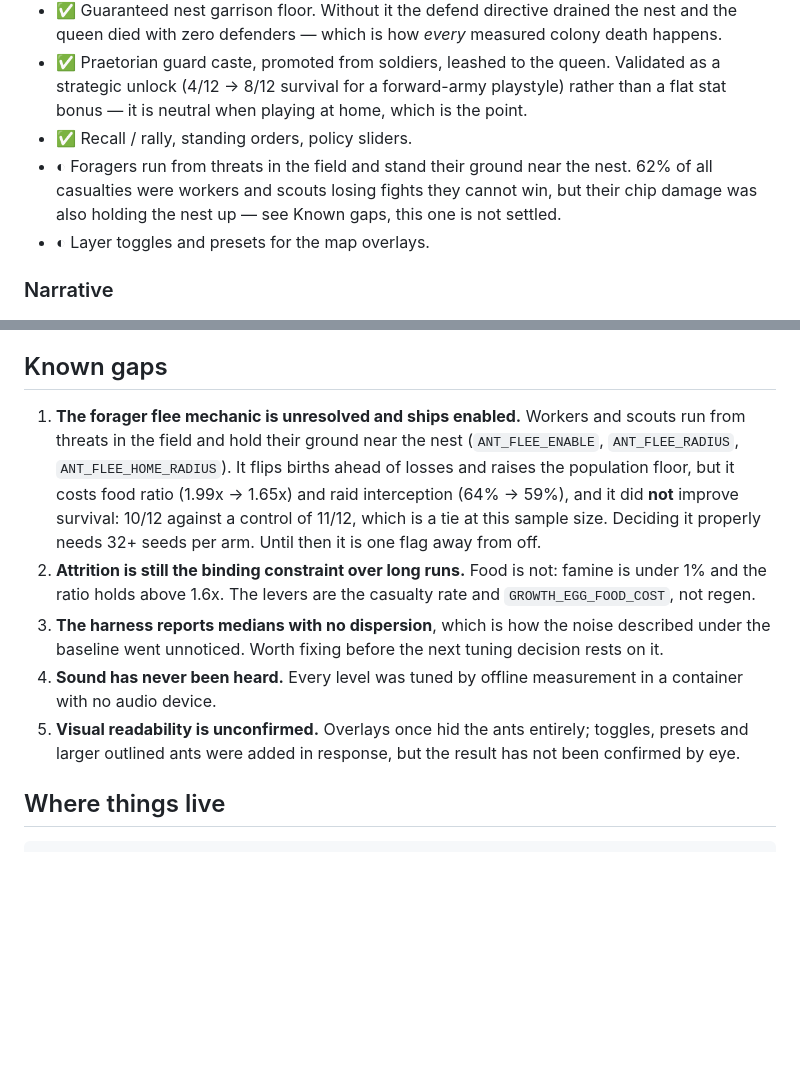
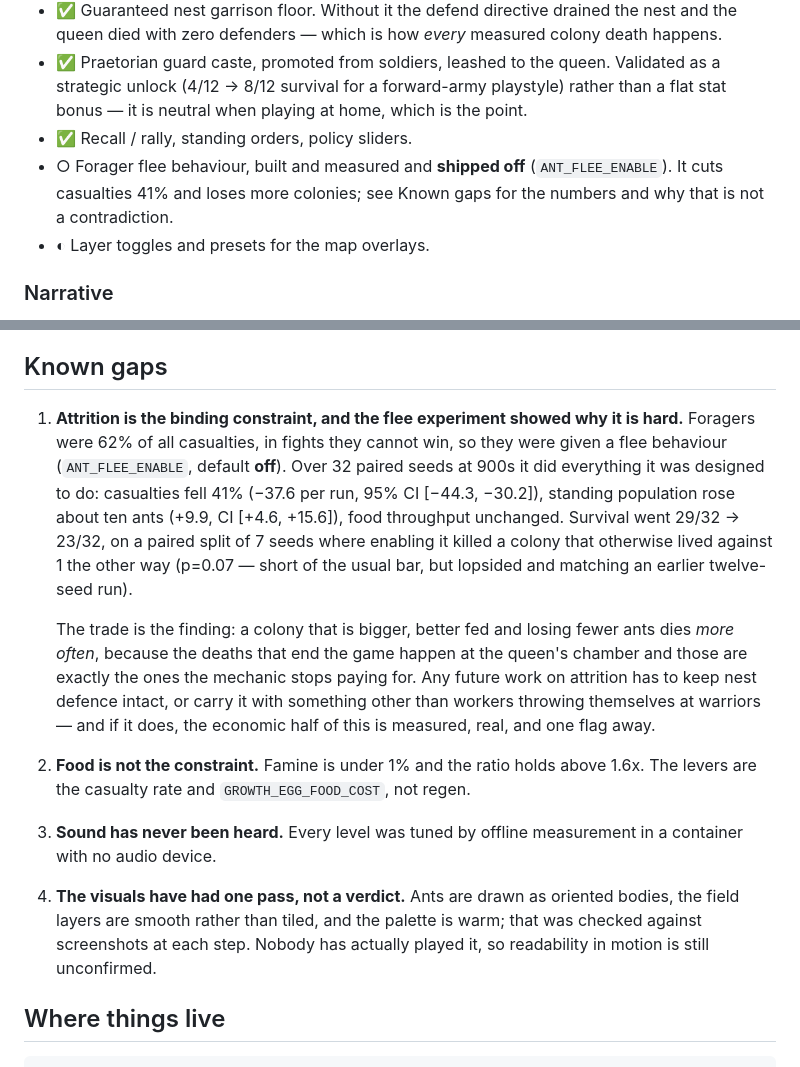
Before and after one commit to prizrak2033/An-Ants-Life, a Markdown page: README.md, 2 parts joined by grey strips. Drawn GitHub-style; blank space fills up the shorter version.

Commit message:
Record the settled flee result and the harness that settled it
The gap list said the mechanic was unresolved and shipping enabled. It is
resolved and shipping disabled, so the entry now carries the numbers from
the 32-seed paired comparison and the reason the trade goes that way: a
colony that is bigger, better fed and losing fewer ants dies more often,
because the deaths that end the game are the ones at the queen's chamber.
Anything future done about attrition has to keep nest defence intact.

The confidence note said the harness reports medians with no dispersion
and that fixing it was worth doing. It is done, so the note now points at
spread() and compare() and says to use them for tuning decisions instead
of reading two medians against each other - which is exactly how this
mechanic nearly shipped, on a difference that was noise in one direction
and a real loss in another.

Also drops the visual-readability entry to what is actually true now:
there has been a pass, checked against screenshots at each step, but
nobody has played it, so readability in motion is still unconfirmed.

The baseline table is still measured with flee enabled and will be
refreshed separately once the shipped configuration has been re-run.

Co-Authored-By: Claude Opus 5 <noreply@anthropic.com>
Claude-Session: https://claude.ai/code/session_01VeQUcXDW4wf4uxTkUSrKh1

```diff
--- a/README.md
+++ b/README.md
@@ -107,10 +107,9 @@ independently verified** · **○ not built**
   playstyle) rather than a flat stat bonus — it is neutral when playing at
   home, which is the point.
 - ✅ Recall / rally, standing orders, policy sliders.
-- ◐ Foragers run from threats in the field and stand their ground near the
-  nest. 62% of all casualties were workers and scouts losing fights they
-  cannot win, but their chip damage was also holding the nest up — see
-  Known gaps, this one is not settled.
+- ○ Forager flee behaviour, built and measured and **shipped off**
+  (`ANT_FLEE_ENABLE`). It cuts casualties 41% and loses more colonies; see
+  Known gaps for the numbers and why that is not a contradiction.
 - ◐ Layer toggles and presets for the map overlays.
 
 ### Narrative
@@ -199,25 +198,34 @@ two runs in twelve die at 900s. Births and losses are now close to balanced
 
 ## Known gaps
 
-1. **The forager flee mechanic is unresolved and ships enabled.** Workers and
-   scouts run from threats in the field and hold their ground near the nest
-   (`ANT_FLEE_ENABLE`, `ANT_FLEE_RADIUS`, `ANT_FLEE_HOME_RADIUS`). It flips
-   births ahead of losses and raises the population floor, but it costs food
-   ratio (1.99x -> 1.65x) and raid interception (64% -> 59%), and it did **not**
-   improve survival: 10/12 against a control of 11/12, which is a tie at this
-   sample size. Deciding it properly needs 32+ seeds per arm. Until then it is
-   one flag away from off.
-2. **Attrition is still the binding constraint over long runs.** Food is not:
-   famine is under 1% and the ratio holds above 1.6x. The levers are the
-   casualty rate and `GROWTH_EGG_FOOD_COST`, not regen.
-3. **The harness reports medians with no dispersion**, which is how the noise
-   described under the baseline went unnoticed. Worth fixing before the next
-   tuning decision rests on it.
-4. **Sound has never been heard.** Every level was tuned by offline
+1. **Attrition is the binding constraint, and the flee experiment showed
+   why it is hard.** Foragers were 62% of all casualties, in fights they
+   cannot win, so they were given a flee behaviour (`ANT_FLEE_ENABLE`,
+   default **off**). Over 32 paired seeds at 900s it did everything it was
+   designed to do: casualties fell 41% (−37.6 per run, 95% CI [−44.3,
+   −30.2]), standing population rose about ten ants (+9.9, CI [+4.6,
+   +15.6]), food throughput unchanged. Survival went 29/32 → 23/32, on a
+   paired split of 7 seeds where enabling it killed a colony that
+   otherwise lived against 1 the other way (p=0.07 — short of the usual
+   bar, but lopsided and matching an earlier twelve-seed run).
+
+   The trade is the finding: a colony that is bigger, better fed and
+   losing fewer ants dies *more often*, because the deaths that end the
+   game happen at the queen's chamber and those are exactly the ones the
+   mechanic stops paying for. Any future work on attrition has to keep
+   nest defence intact, or carry it with something other than workers
+   throwing themselves at warriors — and if it does, the economic half of
+   this is measured, real, and one flag away.
+
+2. **Food is not the constraint.** Famine is under 1% and the ratio holds
+   above 1.6x. The levers are the casualty rate and `GROWTH_EGG_FOOD_COST`,
+   not regen.
+3. **Sound has never been heard.** Every level was tuned by offline
    measurement in a container with no audio device.
-5. **Visual readability is unconfirmed.** Overlays once hid the ants entirely;
-   toggles, presets and larger outlined ants were added in response, but the
-   result has not been confirmed by eye.
+4. **The visuals have had one pass, not a verdict.** Ants are drawn as
+   oriented bodies, the field layers are smooth rather than tiled, and the
+   palette is warm; that was checked against screenshots at each step. Nobody
+   has actually played it, so readability in motion is still unconfirmed.
 
 ## Where things live
 
```
